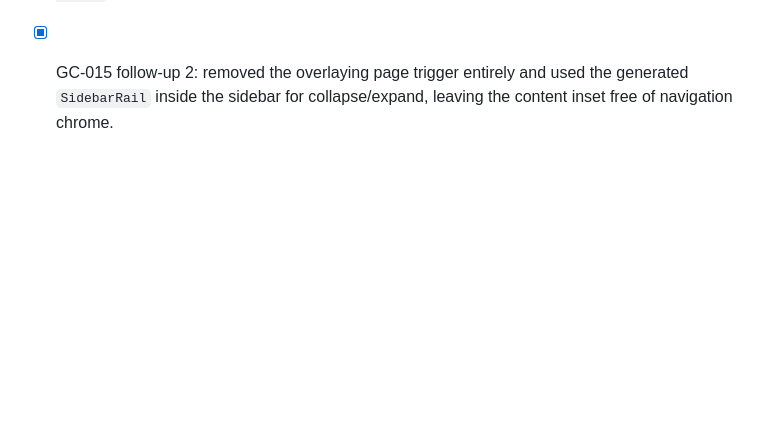
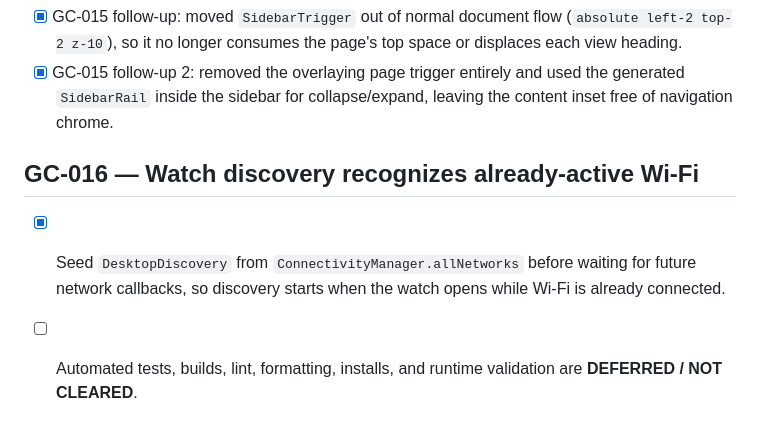
Before and after one commit to meanOtaku/gesture-controls, a Markdown page: TASKS.md, the part around the change. Drawn GitHub-style; blank space fills up the shorter version.

Commit message:
docs: record existing WiFi discovery fix

```diff
--- a/TASKS.md
+++ b/TASKS.md
@@ -425,3 +425,11 @@ and `.hermes/queues/gc-009-raw-recording-image-viewer.json`.
 - [x] GC-015 follow-up 2: removed the overlaying page trigger entirely and
       used the generated `SidebarRail` inside the sidebar for collapse/expand,
       leaving the content inset free of navigation chrome.
+
+## GC-016 — Watch discovery recognizes already-active Wi-Fi
+
+- [x] Seed `DesktopDiscovery` from `ConnectivityManager.allNetworks` before
+      waiting for future network callbacks, so discovery starts when the watch
+      opens while Wi-Fi is already connected.
+- [ ] Automated tests, builds, lint, formatting, installs, and runtime
+      validation are **DEFERRED / NOT CLEARED**.
```
